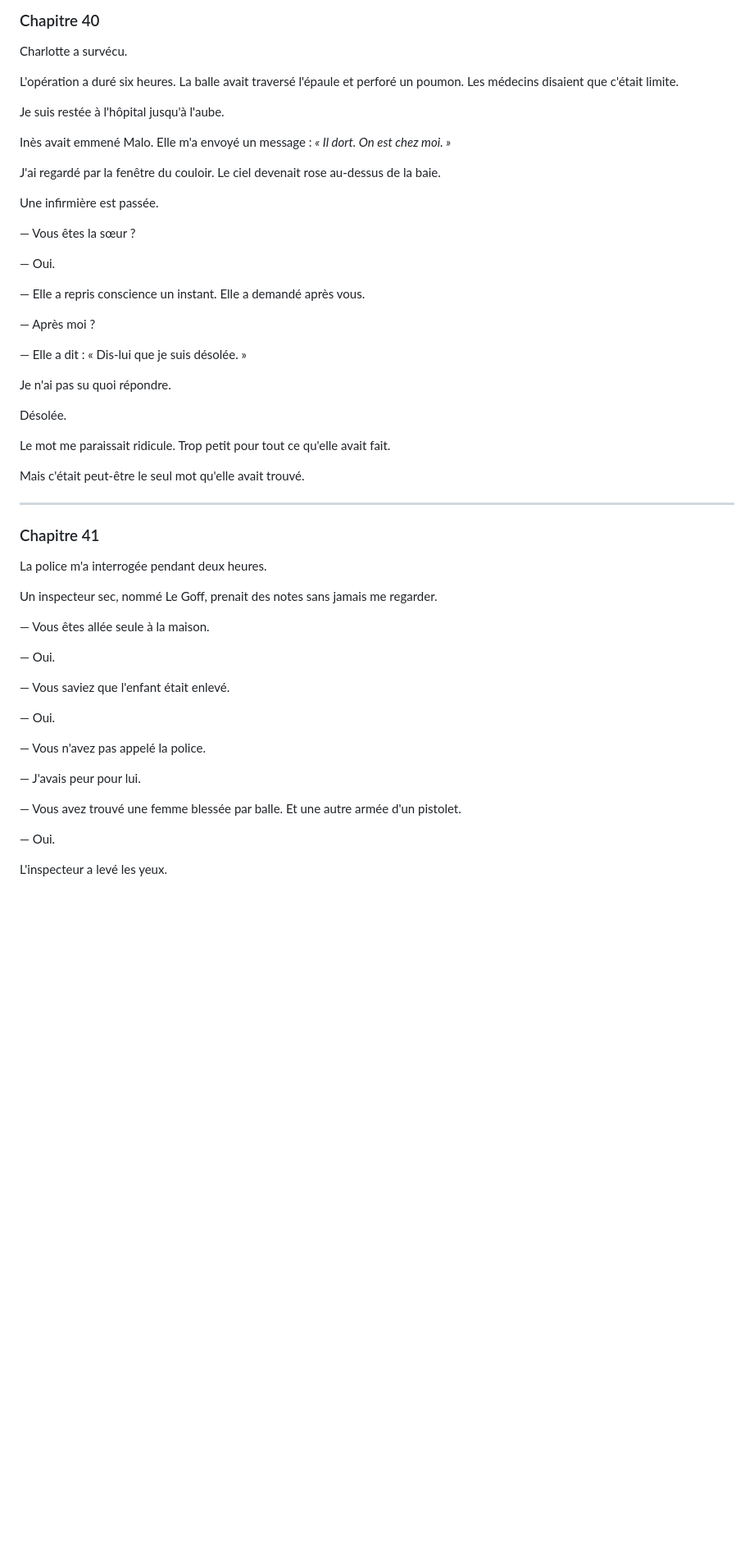
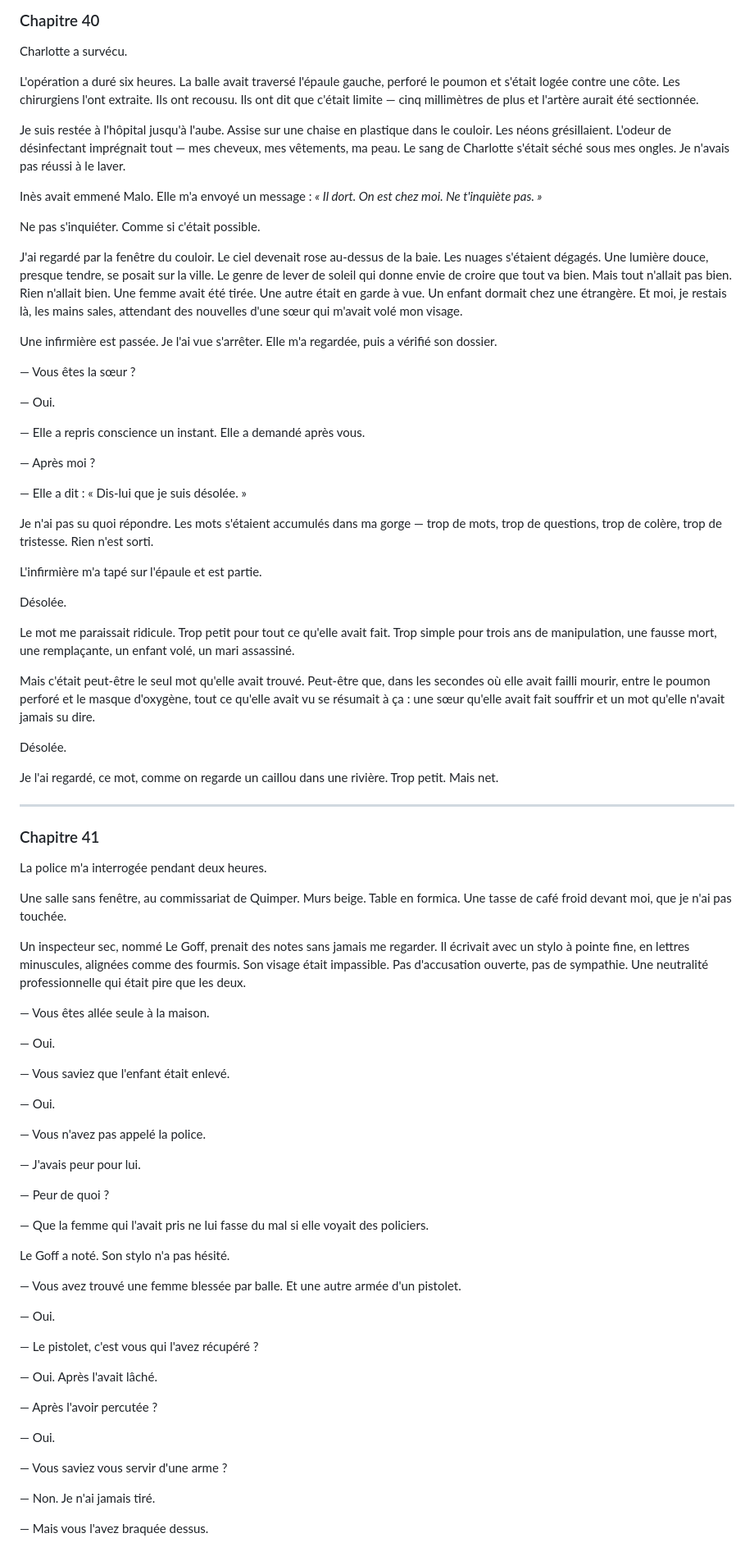
Before and after one commit to baalek666-maker/projet_thriller_trilogie, a Markdown page: 04_manuscrits/la_remplacante_tome1.md, the part around one of its changes. Shown at 82% size. Drawn GitHub-style; blank space fills up the shorter version.

Commit message:
Tome 1 — expansion ch.39-41 (après-coup, hôpital, interrogatoire)

```diff
--- a/04_manuscrits/la_remplacante_tome1.md
+++ b/04_manuscrits/la_remplacante_tome1.md
@@ -2734,15 +2742,17 @@ Elle a hoché la tête.
 
 Charlotte a survécu.
 
-L'opération a duré six heures. La balle avait traversé l'épaule et perforé un poumon. Les médecins disaient que c'était limite.
-
-Je suis restée à l'hôpital jusqu'à l'aube.
-
-Inès avait emmené Malo. Elle m'a envoyé un message : *« Il dort. On est chez moi. »*
-
-J'ai regardé par la fenêtre du couloir. Le ciel devenait rose au-dessus de la baie.
-
-Une infirmière est passée.
+L'opération a duré six heures. La balle avait traversé l'épaule gauche, perforé le poumon et s'était logée contre une côte. Les chirurgiens l'ont extraite. Ils ont recousu. Ils ont dit que c'était limite — cinq millimètres de plus et l'artère aurait été sectionnée.
+
+Je suis restée à l'hôpital jusqu'à l'aube. Assise sur une chaise en plastique dans le couloir. Les néons grésillaient. L'odeur de désinfectant imprégnait tout — mes cheveux, mes vêtements, ma peau. Le sang de Charlotte s'était séché sous mes ongles. Je n'avais pas réussi à le laver.
+
+Inès avait emmené Malo. Elle m'a envoyé un message : *« Il dort. On est chez moi. Ne t'inquiète pas. »*
+
+Ne pas s'inquiéter. Comme si c'était possible.
+
+J'ai regardé par la fenêtre du couloir. Le ciel devenait rose au-dessus de la baie. Les nuages s'étaient dégagés. Une lumière douce, presque tendre, se posait sur la ville. Le genre de lever de soleil qui donne envie de croire que tout va bien. Mais tout n'allait pas bien. Rien n'allait bien. Une femme avait été tirée. Une autre était en garde à vue. Un enfant dormait chez une étrangère. Et moi, je restais là, les mains sales, attendant des nouvelles d'une sœur qui m'avait volé mon visage.
+
+Une infirmière est passée. Je l'ai vue s'arrêter. Elle m'a regardée, puis a vérifié son dossier.
 
 — Vous êtes la sœur ?
 
@@ -2754,13 +2764,19 @@ Une infirmière est passée.
 
 — Elle a dit : « Dis-lui que je suis désolée. »
 
-Je n'ai pas su quoi répondre.
+Je n'ai pas su quoi répondre. Les mots s'étaient accumulés dans ma gorge — trop de mots, trop de questions, trop de colère, trop de tristesse. Rien n'est sorti.
+
+L'infirmière m'a tapé sur l'épaule et est partie.
 
 Désolée.
 
-Le mot me paraissait ridicule. Trop petit pour tout ce qu'elle avait fait.
-
-Mais c'était peut-être le seul mot qu'elle avait trouvé.
+Le mot me paraissait ridicule. Trop petit pour tout ce qu'elle avait fait. Trop simple pour trois ans de manipulation, une fausse mort, une remplaçante, un enfant volé, un mari assassiné.
+
+Mais c'était peut-être le seul mot qu'elle avait trouvé. Peut-être que, dans les secondes où elle avait failli mourir, entre le poumon perforé et le masque d'oxygène, tout ce qu'elle avait vu se résumait à ça : une sœur qu'elle avait fait souffrir et un mot qu'elle n'avait jamais su dire.
+
+Désolée.
+
+Je l'ai regardé, ce mot, comme on regarde un caillou dans une rivière. Trop petit. Mais net.
 
 ---
 
@@ -2768,7 +2784,9 @@ Mais c'était peut-être le seul mot qu'elle avait trouvé.
 
 La police m'a interrogée pendant deux heures.
 
-Un inspecteur sec, nommé Le Goff, prenait des notes sans jamais me regarder.
+Une salle sans fenêtre, au commissariat de Quimper. Murs beige. Table en formica. Une tasse de café froid devant moi, que je n'ai pas touchée.
+
+Un inspecteur sec, nommé Le Goff, prenait des notes sans jamais me regarder. Il écrivait avec un stylo à pointe fine, en lettres minuscules, alignées comme des fourmis. Son visage était impassible. Pas d'accusation ouverte, pas de sympathie. Une neutralité professionnelle qui était pire que les deux.
 
 — Vous êtes allée seule à la maison.
 
@@ -2782,8 +2800,27 @@ Un inspecteur sec, nommé Le Goff, prenait des notes sans jamais me regarder.
 
 — J'avais peur pour lui.
 
+— Peur de quoi ?
+
+— Que la femme qui l'avait pris ne lui fasse du mal si elle voyait des policiers.
+
+Le Goff a noté. Son stylo n'a pas hésité.
+
 — Vous avez trouvé une femme blessée par balle. Et une autre armée d'un pistolet.
 
 — Oui.
 
-L'inspecteur a levé les yeux.
+— Le pistolet, c'est vous qui l'avez récupéré ?
+
+— Oui. Après l'avait lâché.
+
+— Après l'avoir percutée ?
+
+— Oui.
+
+— Vous saviez vous servir d'une arme ?
+
+— Non. Je n'ai jamais tiré.
+
+— Mais vous l'avez braquée dessus.
+
```
Also changed, not shown: other parts of 04_manuscrits/la_remplacante_tome1.md (+32 -15 lines).
